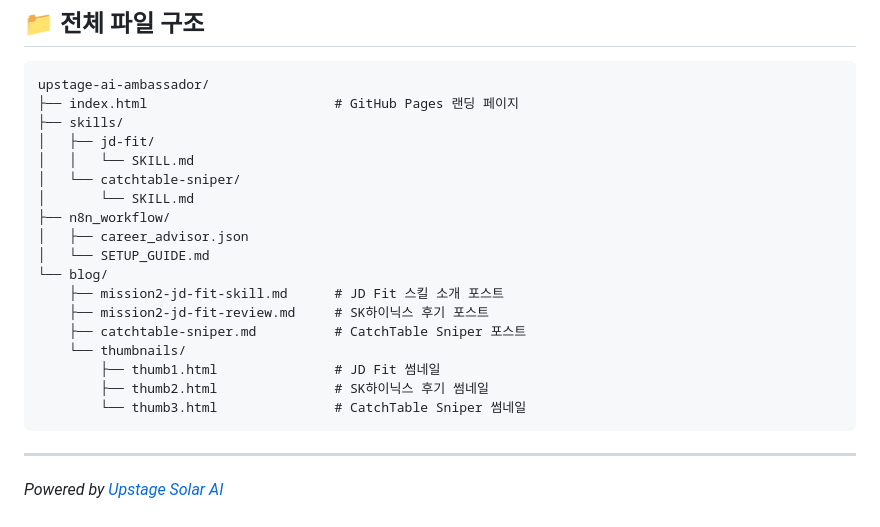
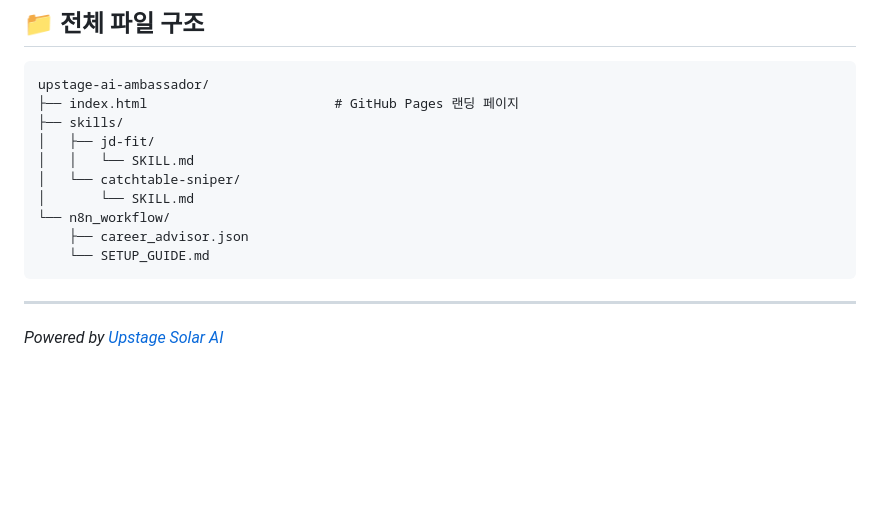
Before and after one commit to choihyun-1110/upstage-ai-ambassador, a Markdown page: README.md, the part around one of its changes. Rendered like a GitHub page; blank space fills up the shorter version.

Commit message:
remove blog drafts from tracking, clean up README

````diff
--- a/README.md
+++ b/README.md
@@ -250,17 +248,9 @@ upstage-ai-ambassador/
 │   │   └── SKILL.md
 │   └── catchtable-sniper/
 │       └── SKILL.md
-├── n8n_workflow/
-│   ├── career_advisor.json
-│   └── SETUP_GUIDE.md
-└── blog/
-    ├── mission2-jd-fit-skill.md      # JD Fit 스킬 소개 포스트
-    ├── mission2-jd-fit-review.md     # SK하이닉스 후기 포스트
-    ├── catchtable-sniper.md          # CatchTable Sniper 포스트
-    └── thumbnails/
-        ├── thumb1.html               # JD Fit 썸네일
-        ├── thumb2.html               # SK하이닉스 후기 썸네일
-        └── thumb3.html               # CatchTable Sniper 썸네일
+└── n8n_workflow/
+    ├── career_advisor.json
+    └── SETUP_GUIDE.md
 ```
 
 ---
````
Also changed, not shown: other parts of README.md (+1 -3 lines).
